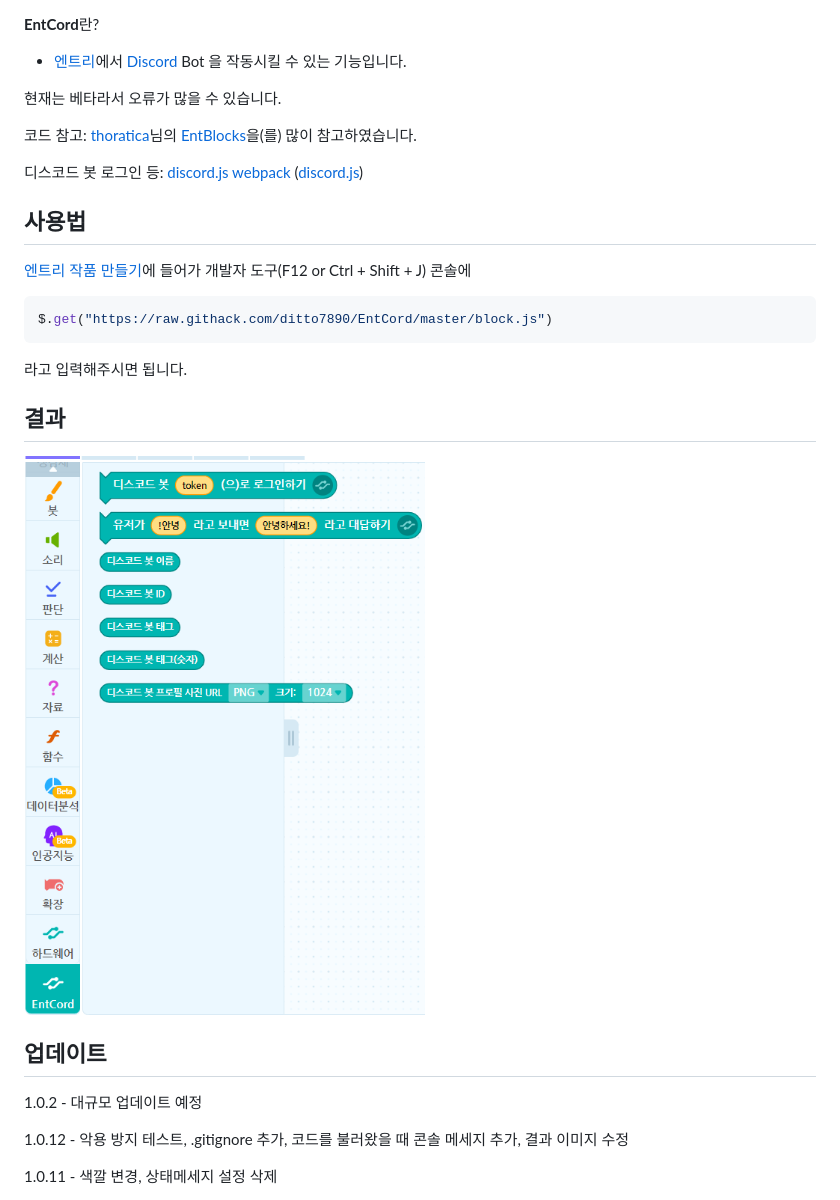
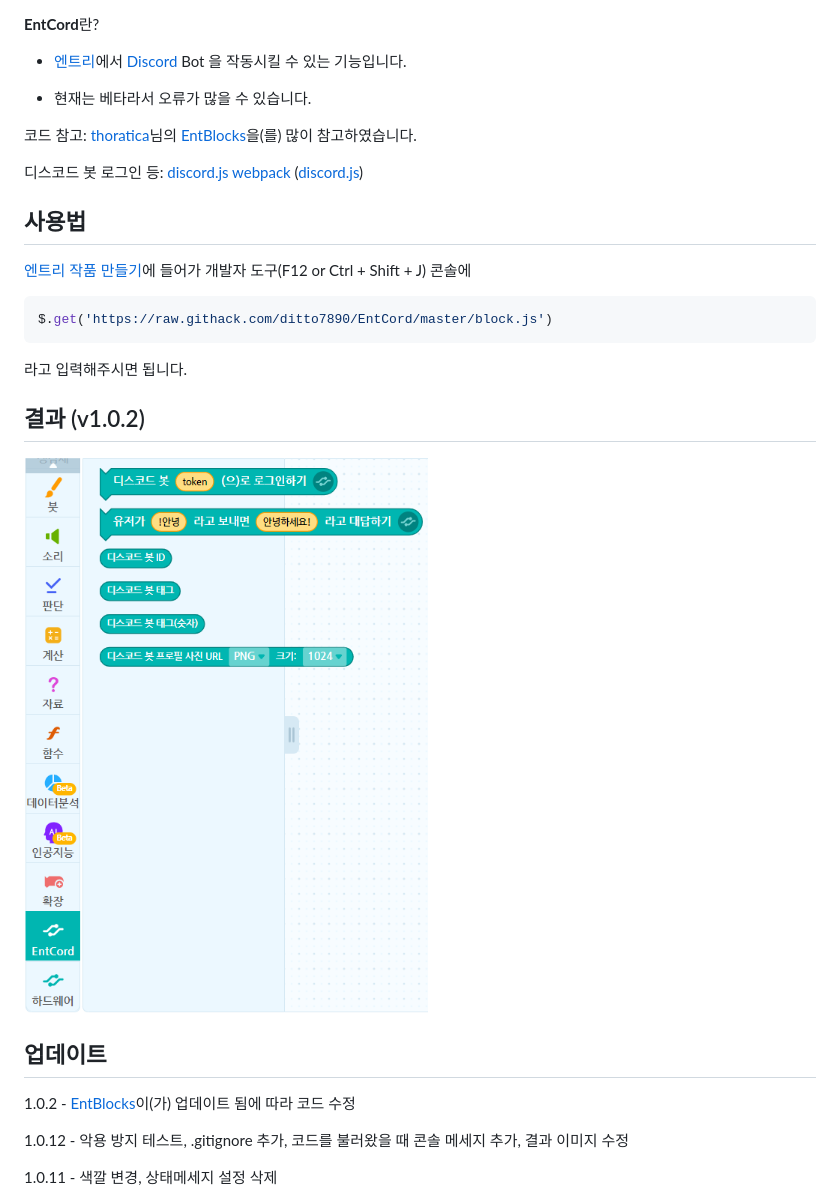
Before and after one commit to kang87y/EntCord, a Markdown page: README.md, the part around the change printed below. Rendered like a GitHub page; pictures changed too: img/result-1.0.2.png (added).

````diff
--- a/README.md
+++ b/README.md
@@ -6,7 +4,7 @@
 
 * [엔트리](https://playentry.org/)에서 [Discord](https://discordapp.com/) Bot 을 작동시킬 수 있는 기능입니다.
 
-현재는 베타라서 오류가 많을 수 있습니다.
+* 현재는 베타라서 오류가 많을 수 있습니다.
 
 코드 참고: [thoratica](https://github.com/thoratica)님의 [EntBlocks](https://github.com/thoratica/EntBlocks)을(를) 많이 참고하였습니다.
 
@@ -17,18 +15,18 @@
 [엔트리 작품 만들기](https://playentry.org/ws#!/)에 들어가 개발자 도구(F12 or Ctrl + Shift + J) 콘솔에
 
 ```js
-$.get("https://raw.githack.com/ditto7890/EntCord/master/block.js")
+$.get('https://raw.githack.com/ditto7890/EntCord/master/block.js')
 ```
 
 라고 입력해주시면 됩니다.
 
-## 결과
+## 결과 (v1.0.2)
 
-![Result](./img/result-1.0.12.png)
+![Result](./img/result-1.0.2.png)
 
 ## 업데이트
 
-1.0.2 - 대규모 업데이트 예정
+1.0.2 - [EntBlocks](https://github.com/thoratica/EntBlocks)이(가) 업데이트 됨에 따라 코드 수정
 
 1.0.12 - 악용 방지 테스트, .gitignore 추가, 코드를 불러왔을 때 콘솔 메세지 추가, 결과 이미지 수정
 
````
Also changed, not shown: other parts of README.md (+0 -2 lines), img/result-test.png (renamed from img/result-latest.png), 2 other files.
